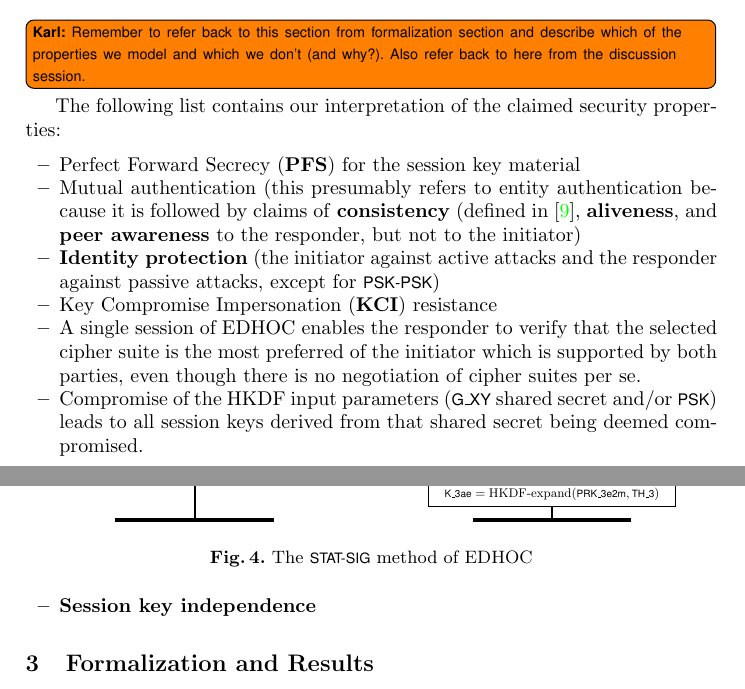
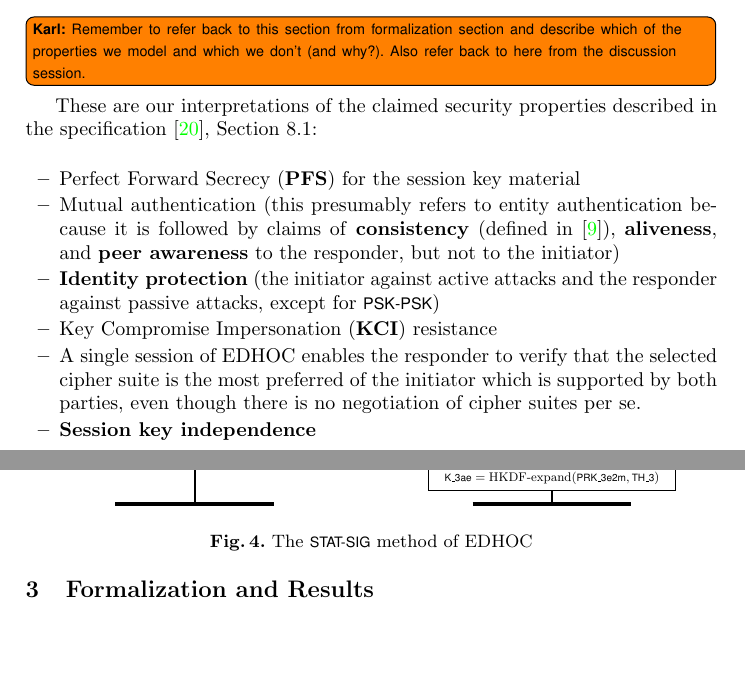
Before and after one commit to hoheinzollern/EDHOC-Verification, a LaTeX paper (models/edhoc/draftedhoc-20200301/report/main.tex, which reads models/edhoc/draftedhoc-20200301/report/edhocProtocol.tex): two parts of pages 8 and 9 of 22, joined at a grey line, cut so that both start at the same text, the shorter picture padded with empty space. Compiled offline with pdfLaTeX.

Commit message:
[fix] add reference to section that claimed props came from

```diff
--- a/models/edhoc/draftedhoc-20200301/report/edhocProtocol.tex
+++ b/models/edhoc/draftedhoc-20200301/report/edhocProtocol.tex
@@ -638,49 +638,25 @@ discussions in Section~\ref{sec:discussion}.
     Also refer back to here from the discussion session.
 }
 %
- %and some, like KCI, appear to be
-%described more than once.
-%
-%We elaborate on this in Section~\ref{sec:discussion}.
-%
-The following list contains our interpretation of the claimed security
-properties:
+These are our interpretations of the claimed security properties described in
+the \mSpec~\cite{selander-lake-edhoc-01}, Section 8.1:
 \begin{itemize}
     \item Perfect Forward Secrecy (\textbf{PFS}) for the session key material
     \item Mutual authentication (this presumably refers to entity authentication
         because it is followed by claims of
-        \textbf{consistency} (defined in~\cite{sigma}, %{\color{red} KARL: I
-            %believe this definition is equivalent to mutual injective agreement
-            %on session key, but please double check}
+        \textbf{consistency} (defined in~\cite{sigma}),
         \textbf{aliveness}, and
         \textbf{peer awareness} to the responder, but not to the initiator)
     \item \textbf{Identity protection} (the initiator against active attacks
         and the responder against passive attacks, except for \mPskPsk{})
     \item Key Compromise Impersonation (\textbf{KCI}) resistance
-%    \item \textbf{protection against replay attacks} by the attacker (we {\color{red} VAISHNAVI: Incomplete sentence?}
-%        {\color{red}KARL: It could be a left-over from the claim I did not
-%            understand. The only claim of protection against reply in the draft
-%            is on page 33 where EDHOC is compared to SIGMA. However, the given
-%            argument is vague and the claim seems untrue: SIGMA allows for
-%            including signed "additional information" and this is exactly what
-%            EDHOC uses to protect algorithm choices. The spec also talks about
-%            protecting previous messages, which may be referring to the
-%            transcript hash, but I don't see what that has to do with replay
-%            attacks. I propose we delete the item "protection against replay
-%            attacks" from here or we write a sentence or two about
-%        that it is unclear.}
     \item A single session of \mEdhoc{} enables the responder to verify
             that the selected cipher suite is the most preferred of the
             initiator which is supported by both parties, even though there is
             no negotiation of cipher suites per se.
-    \item Compromise of the \mHkdf{} input parameters (\mGxy{} shared
-            secret and/or \mPsk) leads to all session keys derived from that
-            shared secret being deemed compromised.
-            %\knote{I don't know which property the above refers to.}
-        \item \textbf{Session key independence}
+    %\item Compromise of the \mHkdf{} input parameters (\mGxy{} shared
+            %secret and/or \mPsk) leads to all session keys derived from that
+            %shared secret being deemed compromised.
+            %\knote{I don't know which property the above tries to capture.}
+    \item \textbf{Session key independence}
 \end{itemize}
-%
-%In this paper, we verify {\color{red} secrecy, authentication, session independence,
-%perfect forward secrecy, key-compromise impersonation, and some
-%flavor of post-compromise security.}
-%
```
Also changed, not shown: models/edhoc/draftedhoc-20200301/report/edhocProtocol.tex (2 more changed lines).
